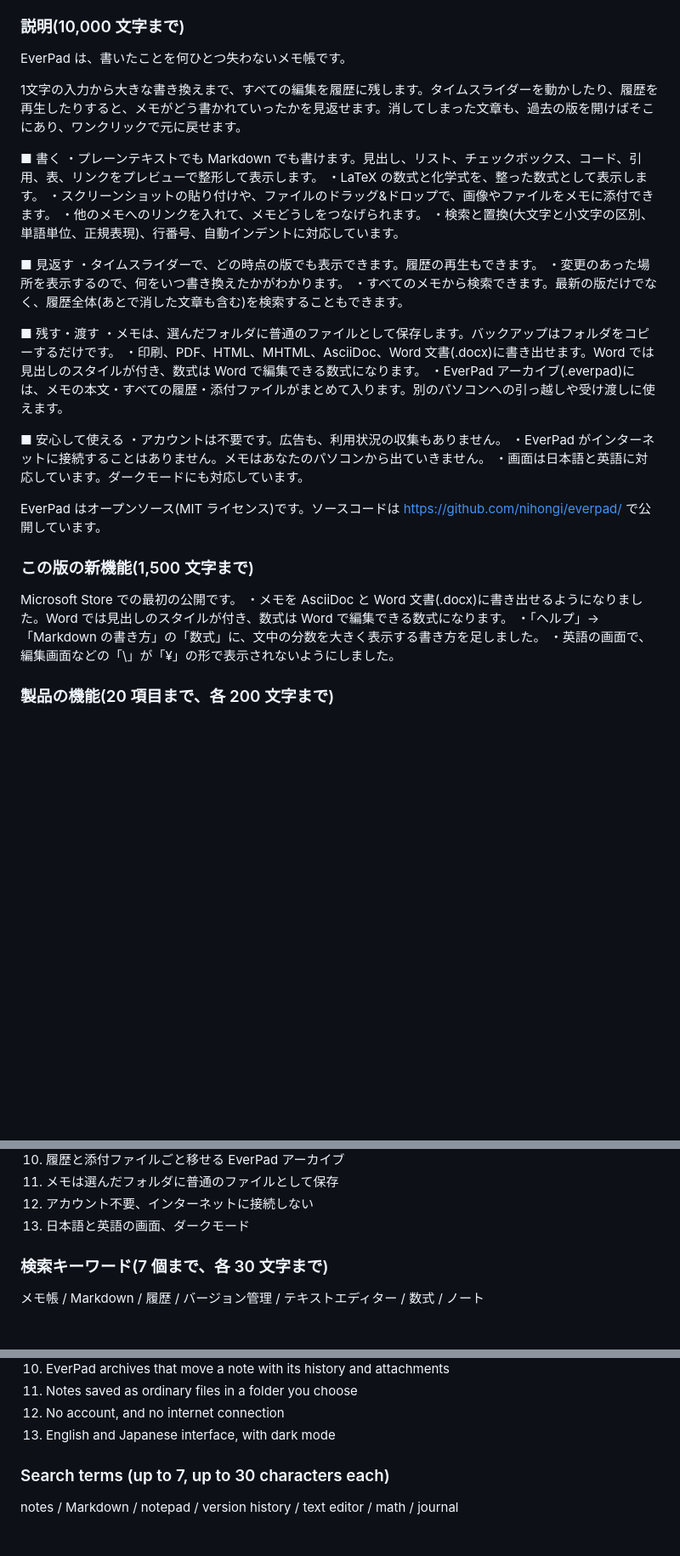
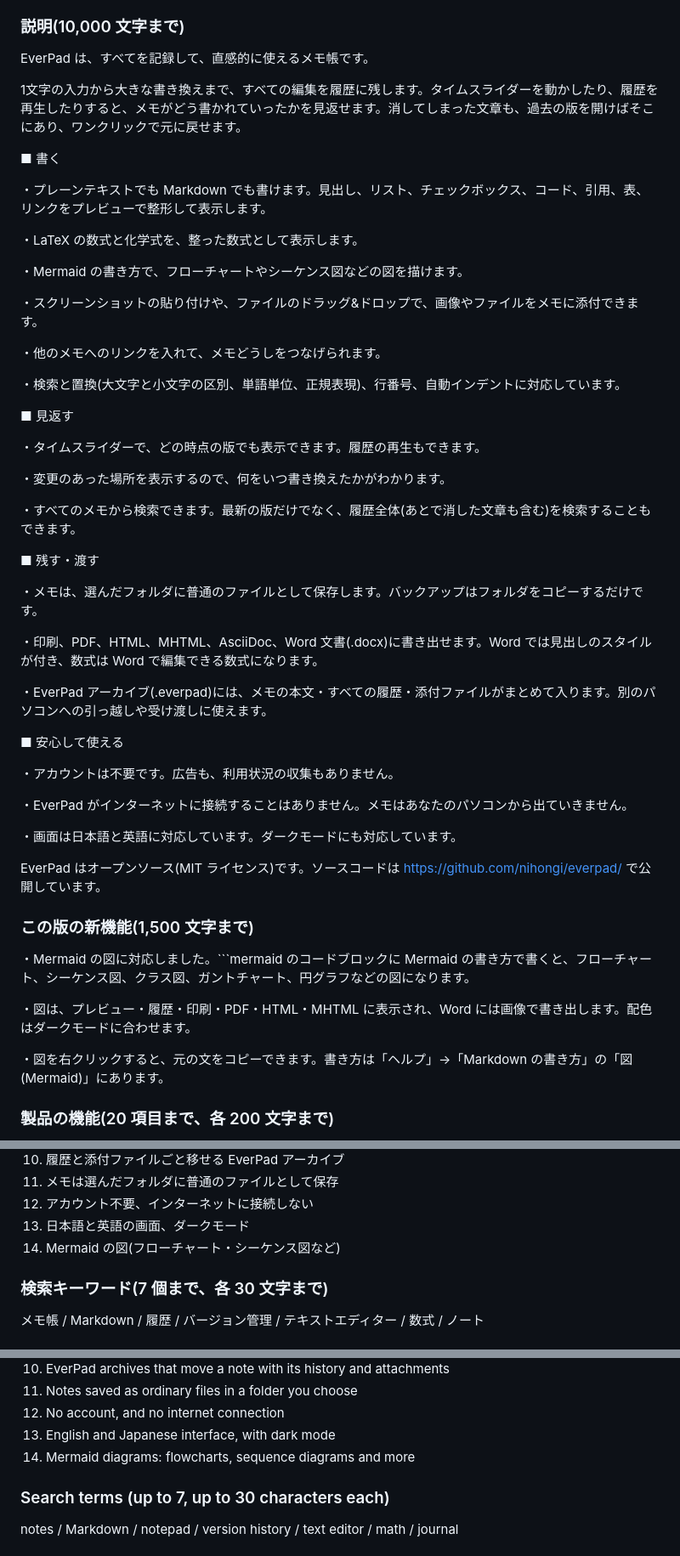
Before and after one commit to nihongi/everpad, a Markdown page: store/listing.md, 3 parts joined by grey strips. Shown at 85% size. Drawn GitHub-style; blank space fills up the shorter version.

````diff
--- a/store/listing.md
+++ b/store/listing.md
@@ -17,40 +17,57 @@ EverPad
 
 ### 説明(10,000 文字まで)
 
-EverPad は、書いたことを何ひとつ失わないメモ帳です。
+EverPad は、すべてを記録して、直感的に使えるメモ帳です。
 
 1文字の入力から大きな書き換えまで、すべての編集を履歴に残します。タイムスライダーを動かしたり、履歴を再生したりすると、メモがどう書かれていったかを見返せます。消してしまった文章も、過去の版を開けばそこにあり、ワンクリックで元に戻せます。
 
 ■ 書く
+
 ・プレーンテキストでも Markdown でも書けます。見出し、リスト、チェックボックス、コード、引用、表、リンクをプレビューで整形して表示します。
+
 ・LaTeX の数式と化学式を、整った数式として表示します。
+
+・Mermaid の書き方で、フローチャートやシーケンス図などの図を描けます。
+
 ・スクリーンショットの貼り付けや、ファイルのドラッグ&ドロップで、画像やファイルをメモに添付できます。
+
 ・他のメモへのリンクを入れて、メモどうしをつなげられます。
+
 ・検索と置換(大文字と小文字の区別、単語単位、正規表現)、行番号、自動インデントに対応しています。
 
 ■ 見返す
+
 ・タイムスライダーで、どの時点の版でも表示できます。履歴の再生もできます。
+
 ・変更のあった場所を表示するので、何をいつ書き換えたかがわかります。
+
 ・すべてのメモから検索できます。最新の版だけでなく、履歴全体(あとで消した文章も含む)を検索することもできます。
 
 ■ 残す・渡す
+
 ・メモは、選んだフォルダに普通のファイルとして保存します。バックアップはフォルダをコピーするだけです。
+
 ・印刷、PDF、HTML、MHTML、AsciiDoc、Word 文書(.docx)に書き出せます。Word では見出しのスタイルが付き、数式は Word で編集できる数式になります。
+
 ・EverPad アーカイブ(.everpad)には、メモの本文・すべての履歴・添付ファイルがまとめて入ります。別のパソコンへの引っ越しや受け渡しに使えます。
 
 ■ 安心して使える
+
 ・アカウントは不要です。広告も、利用状況の収集もありません。
+
 ・EverPad がインターネットに接続することはありません。メモはあなたのパソコンから出ていきません。
+
 ・画面は日本語と英語に対応しています。ダークモードにも対応しています。
 
 EverPad はオープンソース(MIT ライセンス)です。ソースコードは https://github.com/nihongi/everpad/ で公開しています。
 
 ### この版の新機能(1,500 文字まで)
 
-Microsoft Store での最初の公開です。
-・メモを AsciiDoc と Word 文書(.docx)に書き出せるようになりました。Word では見出しのスタイルが付き、数式は Word で編集できる数式になります。
-・「ヘルプ」→「Markdown の書き方」の「数式」に、文中の分数を大きく表示する書き方を足しました。
-・英語の画面で、編集画面などの「\」が「¥」の形で表示されないようにしました。
+・Mermaid の図に対応しました。```mermaid のコードブロックに Mermaid の書き方で書くと、フローチャート、シーケンス図、クラス図、ガントチャート、円グラフなどの図になります。
+
+・図は、プレビュー・履歴・印刷・PDF・HTML・MHTML に表示され、Word には画像で書き出します。配色はダークモードに合わせます。
+
+・図を右クリックすると、元の文をコピーできます。書き方は「ヘルプ」→「Markdown の書き方」の「図(Mermaid)」にあります。
 
 ### 製品の機能(20 項目まで、各 200 文字まで)
 
@@ -67,6 +84,7 @@ Microsoft Store での最初の公開です。
 11. メモは選んだフォルダに普通のファイルとして保存
 12. アカウント不要、インターネットに接続しない
 13. 日本語と英語の画面、ダークモード
+14. Mermaid の図(フローチャート・シーケンス図など)
 
 ### 検索キーワード(7 個まで、各 30 文字まで)
 
@@ -147,6 +182,7 @@ First release on the Microsoft Store.
 11. Notes saved as ordinary files in a folder you choose
 12. No account, and no internet connection
 13. English and Japanese interface, with dark mode
+14. Mermaid diagrams: flowcharts, sequence diagrams and more
 
 ### Search terms (up to 7, up to 30 characters each)
 
````
Also changed, not shown: other parts of store/listing.md (+22 -5 lines).
